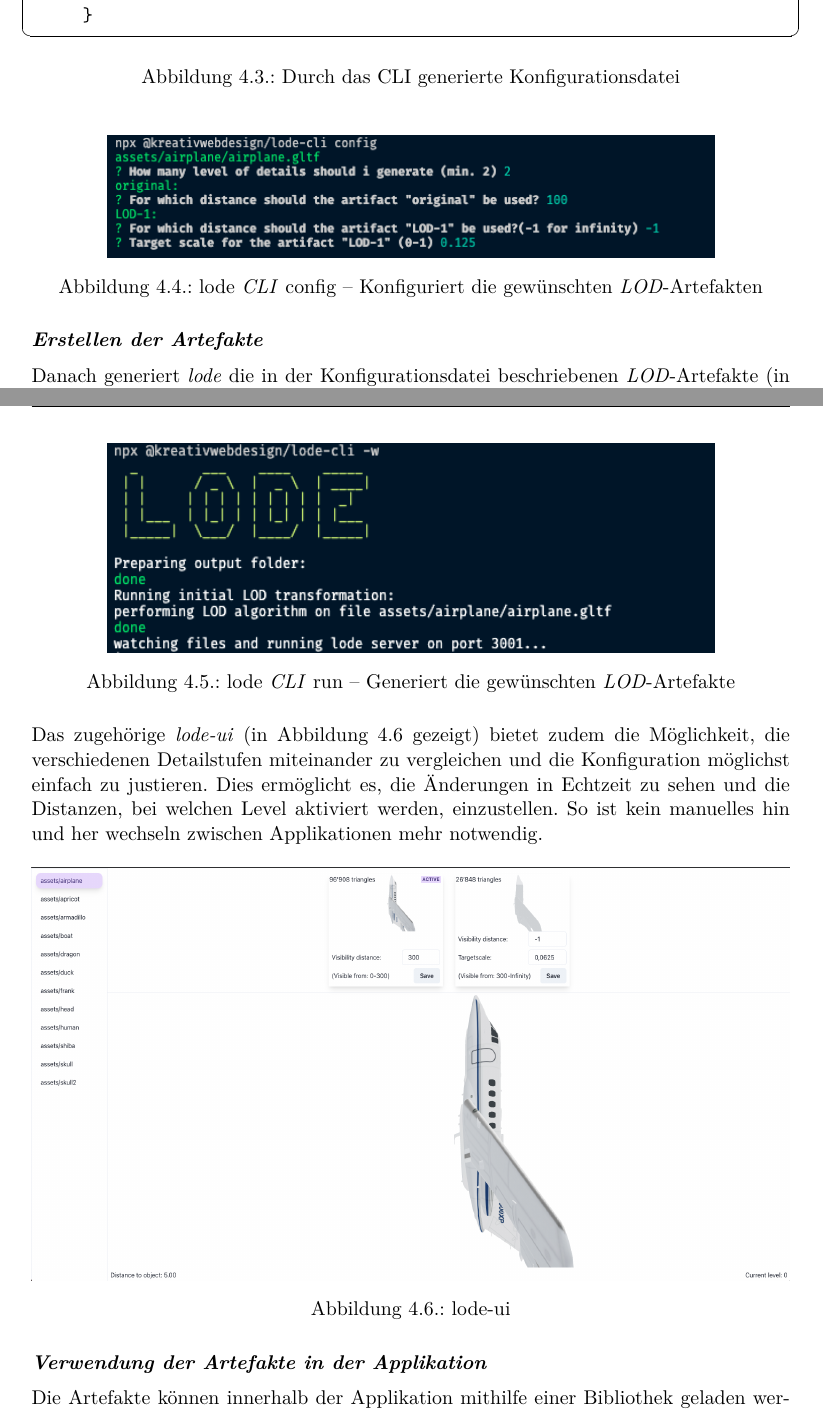
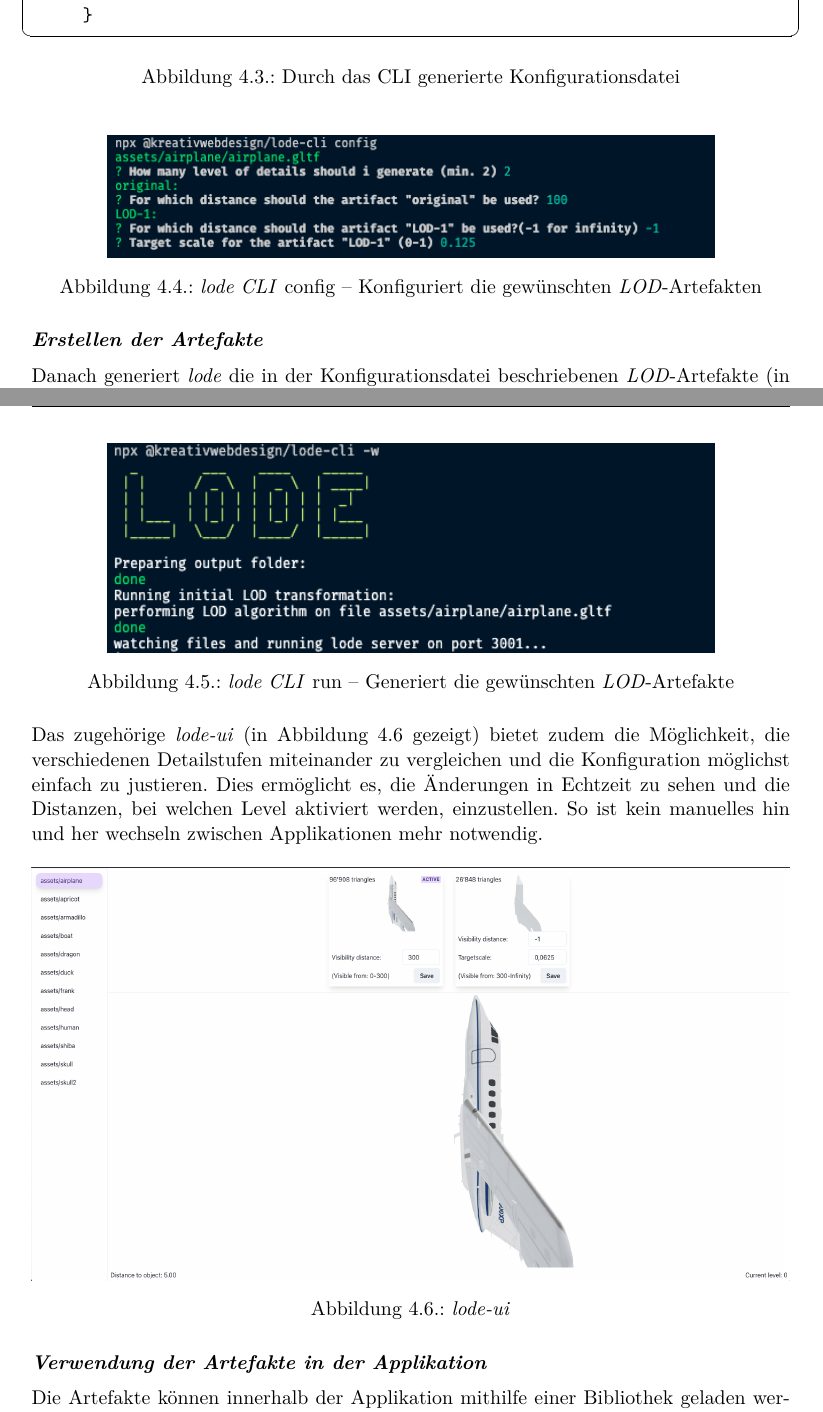
Before and after one commit to kreativwebdesign/lode, a LaTeX document (documentation/report/doc.tex, which reads documentation/report/parts/resultate.tex): two parts of pages 39 and 40 of 90, joined at a grey line, cut so that both start at the same text. Compiled offline with pdfLaTeX; a missing bibliography style is replaced by a similar one.

Commit message:
Emphasize lode

```diff
--- a/documentation/report/parts/resultate.tex
+++ b/documentation/report/parts/resultate.tex
@@ -100,7 +100,7 @@ Der Ablauf der \e{lode}-Pipeline kann in drei Schritte unterteilt werden.
 \begin{figure}[H]
   \centering
   \includegraphics[width=0.8\columnwidth]{resultate/screenshotlodecliconfig.png}
-  \caption{lode \e{CLI} config – Konfiguriert die gewünschten \e{LOD}-Artefakten}
+  \caption{\e{lode CLI} config – Konfiguriert die gewünschten \e{LOD}-Artefakten}
   \label{fig:lodecliconfig}
 \end{figure}
 
@@ -110,7 +110,7 @@ Danach generiert \e{lode} die in der Konfigurationsdatei beschriebenen \e{LOD}-A
 \begin{figure}[H]
   \centering
   \includegraphics[width=0.8\columnwidth]{resultate/screenshotlodeclirun.png}
-  \caption{lode \e{CLI} run – Generiert die gewünschten \e{LOD}-Artefakte}
+  \caption{\e{lode CLI} run – Generiert die gewünschten \e{LOD}-Artefakte}
   \label{fig:lodeclirun}
 \end{figure}
 
@@ -119,7 +119,7 @@ Das zugehörige \e{lode-ui} (in Abbildung \ref{fig:lodeui} gezeigt) bietet zudem
 \begin{figure}[H]
   \centering
   \includegraphics[width=1\columnwidth]{resultate/screenshotlodeui.png}
-  \caption{lode-ui}
+  \caption{\e{lode-ui}}
   \label{fig:lodeui}
 \end{figure}
 
```
